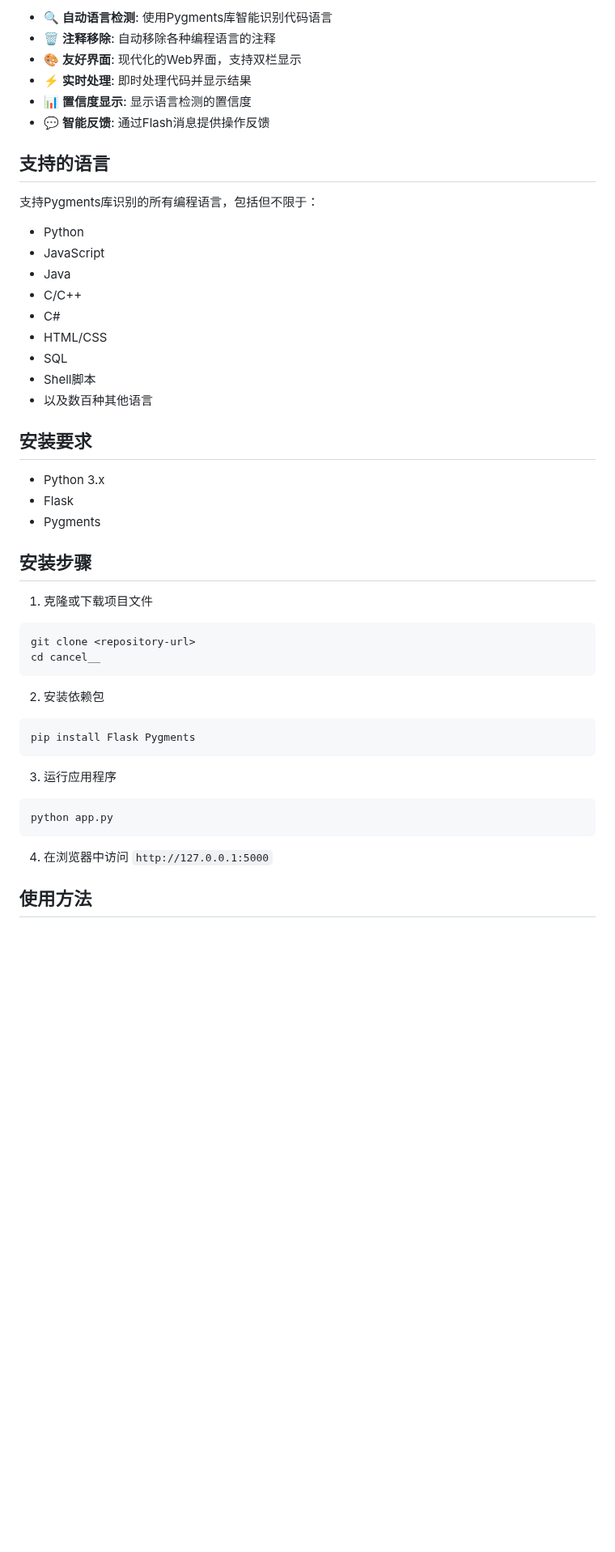
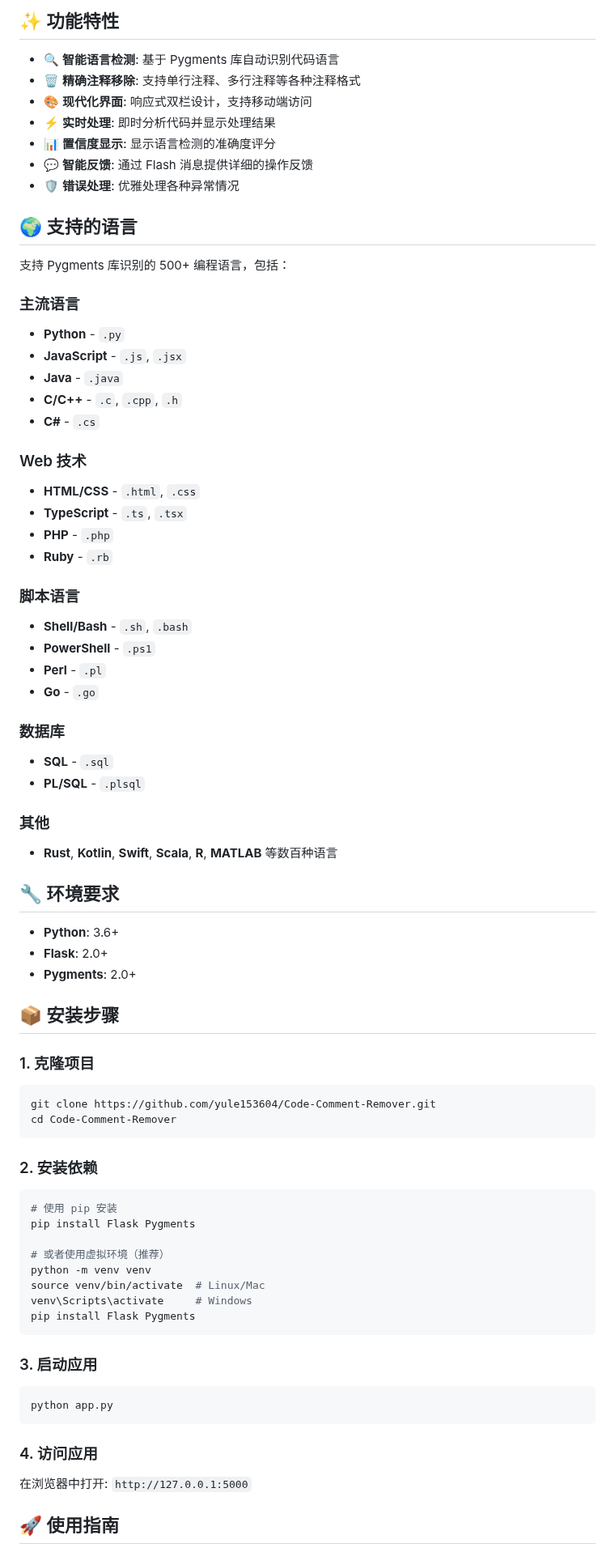
Before and after one commit to yule153604/Code-Comment-Remover, a Markdown page: README.md, the part around one of its changes. Shown at 81% size. Drawn GitHub-style; blank space fills up the shorter version.

````diff
--- a/README.md
+++ b/README.md
@@ -6,49 +8,77 @@
 
-- 🔍 **自动语言检测**: 使用Pygments库智能识别代码语言
-- 🗑️ **注释移除**: 自动移除各种编程语言的注释
-- 🎨 **友好界面**: 现代化的Web界面，支持双栏显示
-- ⚡ **实时处理**: 即时处理代码并显示结果
-- 📊 **置信度显示**: 显示语言检测的置信度
-- 💬 **智能反馈**: 通过Flash消息提供操作反馈
+## ✨ 功能特性
 
-## 支持的语言
+- 🔍 **智能语言检测**: 基于 Pygments 库自动识别代码语言
+- 🗑️ **精确注释移除**: 支持单行注释、多行注释等各种注释格式
+- 🎨 **现代化界面**: 响应式双栏设计，支持移动端访问
+- ⚡ **实时处理**: 即时分析代码并显示处理结果
+- 📊 **置信度显示**: 显示语言检测的准确度评分
+- 💬 **智能反馈**: 通过 Flash 消息提供详细的操作反馈
+- 🛡️ **错误处理**: 优雅处理各种异常情况
 
-支持Pygments库识别的所有编程语言，包括但不限于：
-- Python
-- JavaScript
-- Java
-- C/C++
-- C#
-- HTML/CSS
-- SQL
-- Shell脚本
-- 以及数百种其他语言
+## 🌍 支持的语言
 
-## 安装要求
+支持 Pygments 库识别的 500+ 编程语言，包括：
 
-- Python 3.x
-- Flask
-- Pygments
+### 主流语言
+- **Python** - `.py`
+- **JavaScript** - `.js`, `.jsx`
+- **Java** - `.java`
+- **C/C++** - `.c`, `.cpp`, `.h`
+- **C#** - `.cs`
 
-## 安装步骤
+### Web 技术
+- **HTML/CSS** - `.html`, `.css`
+- **TypeScript** - `.ts`, `.tsx`
+- **PHP** - `.php`
+- **Ruby** - `.rb`
 
-1. 克隆或下载项目文件
+### 脚本语言
+- **Shell/Bash** - `.sh`, `.bash`
+- **PowerShell** - `.ps1`
+- **Perl** - `.pl`
+- **Go** - `.go`
+
+### 数据库
+- **SQL** - `.sql`
+- **PL/SQL** - `.plsql`
+
+### 其他
+- **Rust**, **Kotlin**, **Swift**, **Scala**, **R**, **MATLAB** 等数百种语言
+
+## 🔧 环境要求
+
+- **Python**: 3.6+
+- **Flask**: 2.0+
+- **Pygments**: 2.0+
+
+## 📦 安装步骤
+
+### 1. 克隆项目
 ```bash
-git clone <repository-url>
-cd cancel__
+git clone https://github.com/yule153604/Code-Comment-Remover.git
+cd Code-Comment-Remover
 ```
 
-2. 安装依赖包
+### 2. 安装依赖
 ```bash
+# 使用 pip 安装
+pip install Flask Pygments
+
+# 或者使用虚拟环境（推荐）
+python -m venv venv
+source venv/bin/activate  # Linux/Mac
+venv\Scripts\activate     # Windows
 pip install Flask Pygments
 ```
 
-3. 运行应用程序
+### 3. 启动应用
 ```bash
 python app.py
 ```
 
-4. 在浏览器中访问 `http://127.0.0.1:5000`
+### 4. 访问应用
+在浏览器中打开: `http://127.0.0.1:5000`
 
-## 使用方法
+## 🚀 使用指南
 
````
Also changed, not shown: other parts of README.md (+134 -66 lines).
